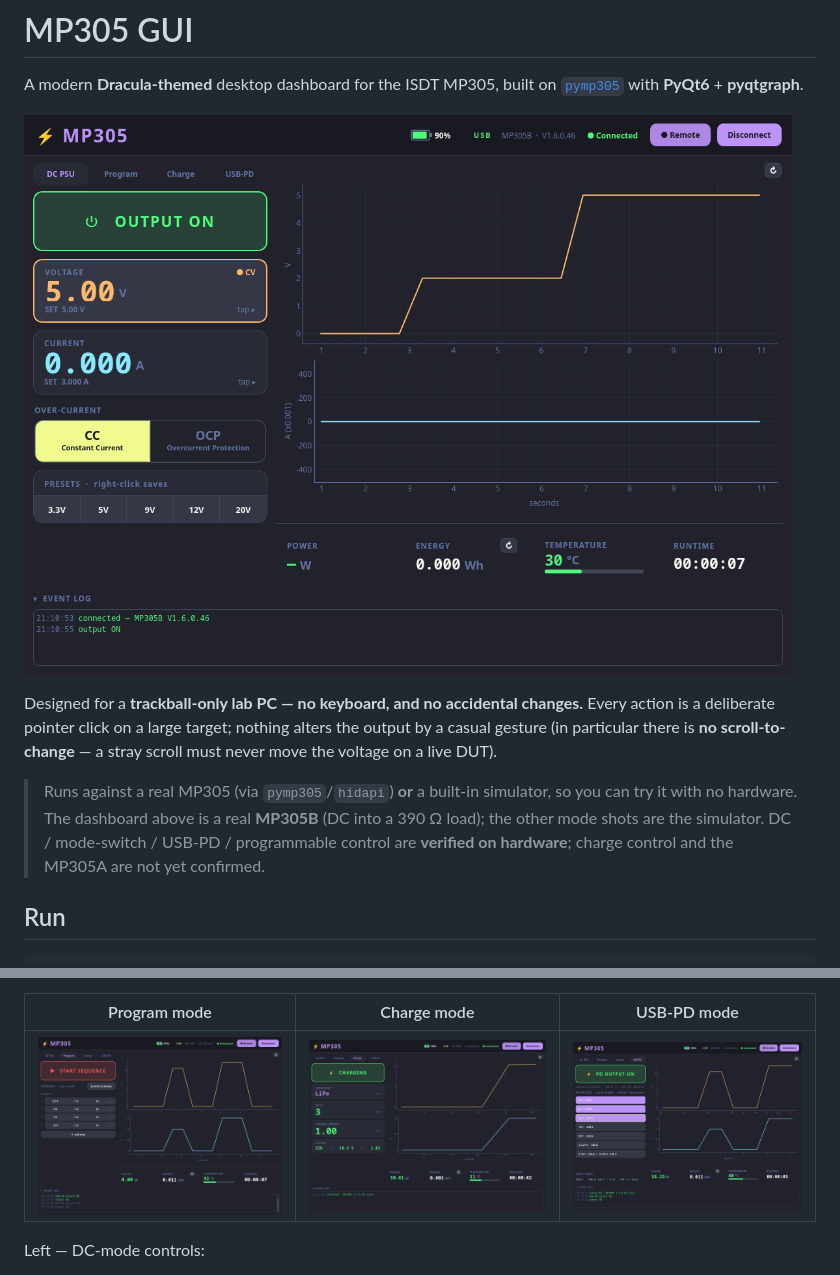
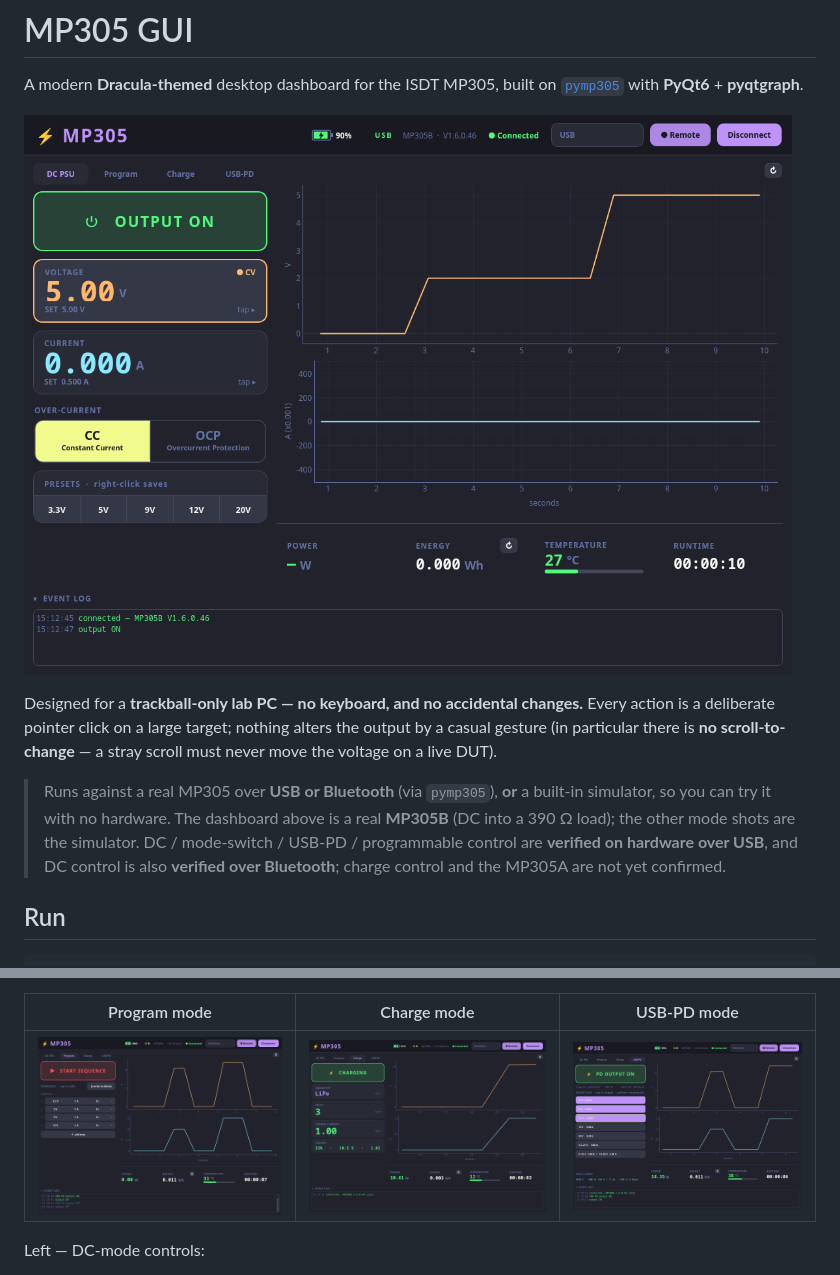
Before and after one commit to nemanjan00/pymp305, a Markdown page: gui/README.md, 2 parts joined by grey strips. GitHub-like rendering; pictures changed too: gui/charge-mode.png, gui/dashboard.png, gui/program-mode.png.

```diff
--- a/gui/README.md
+++ b/gui/README.md
@@ -10,10 +10,11 @@ action is a deliberate pointer click on a large target; nothing alters the outpu
 casual gesture (in particular there is **no scroll-to-change** — a stray scroll must never
 move the voltage on a live DUT).
 
-> Runs against a real MP305 (via `pymp305`/`hidapi`) **or** a built-in simulator, so you can
-> try it with no hardware. The dashboard above is a real **MP305B** (DC into a 390 Ω load); the
-> other mode shots are the simulator. DC / mode-switch / USB-PD / programmable control are
-> **verified on hardware**; charge control and the MP305A are not yet confirmed.
+> Runs against a real MP305 over **USB or Bluetooth** (via `pymp305`), **or** a built-in
+> simulator, so you can try it with no hardware. The dashboard above is a real **MP305B** (DC
+> into a 390 Ω load); the other mode shots are the simulator. DC / mode-switch / USB-PD /
+> programmable control are **verified on hardware over USB**, and DC control is also **verified
+> over Bluetooth**; charge control and the MP305A are not yet confirmed.
 
 ## Run
 
```
Also changed, not shown: CHANGELOG.md (+5 -1 lines), gui/dashboard-keypad.png, 1 other file.
